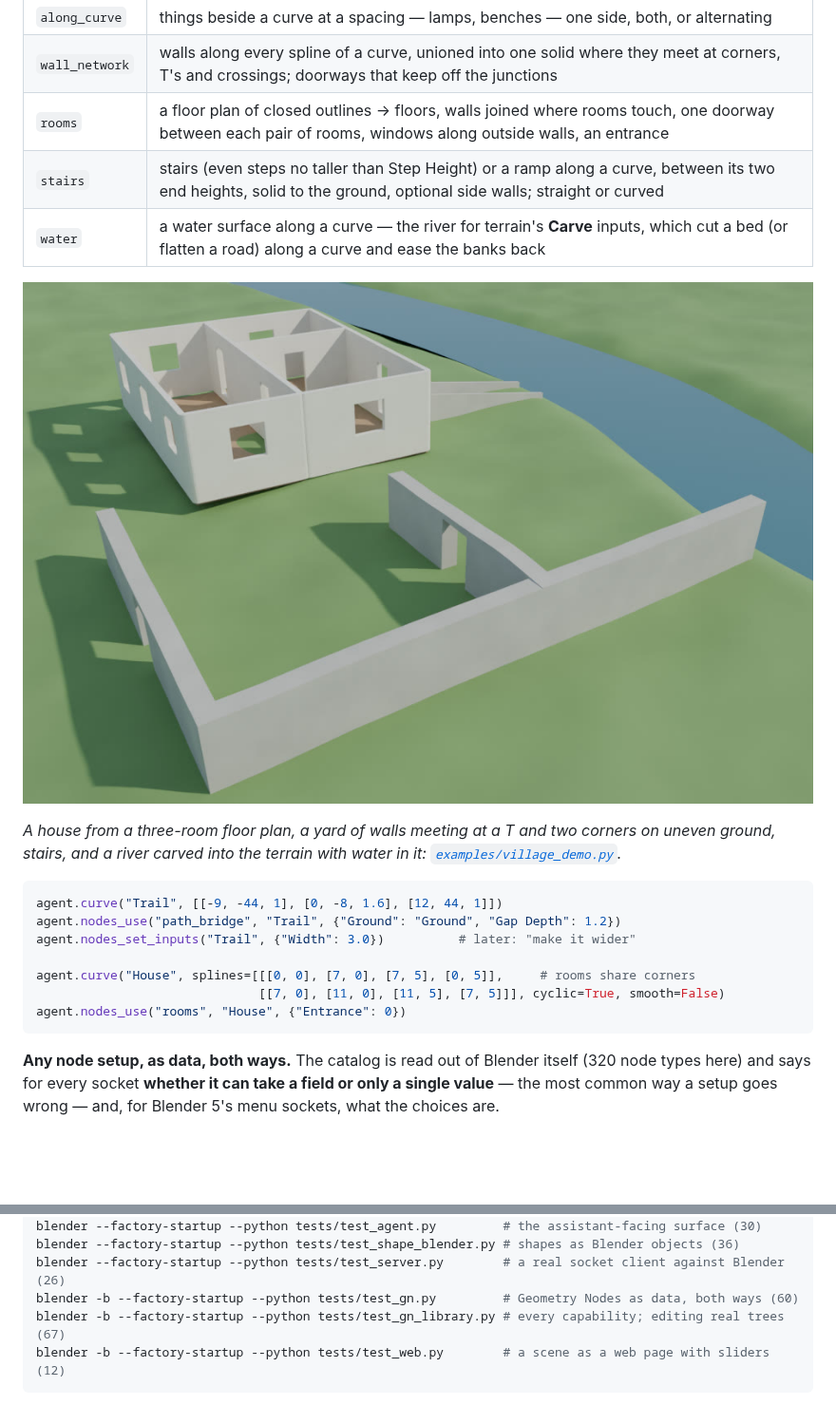
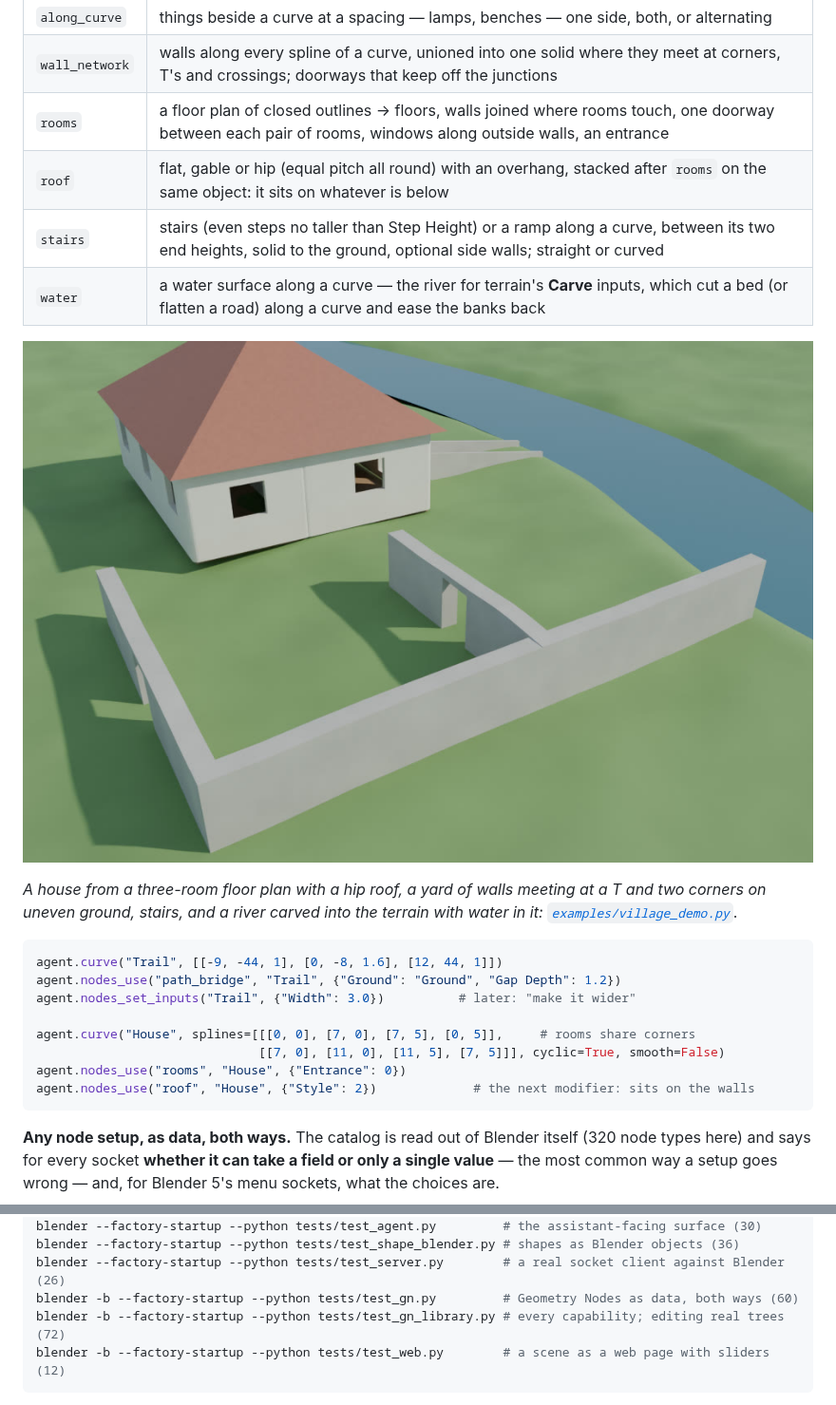
Before and after one commit to quacktheplanet/CodeNodes, a Markdown page: README.md, 2 parts joined by grey strips. Shown at 95% size. Drawn GitHub-style; pictures changed too: docs/village_demo.jpg; blank space fills up the shorter version.

````diff
--- a/README.md
+++ b/README.md
@@ -186,12 +186,13 @@ node group with its controls as modifier sliders, seeded so the same seed gives
 | `along_curve` | things beside a curve at a spacing — lamps, benches — one side, both, or alternating |
 | `wall_network` | walls along every spline of a curve, unioned into one solid where they meet at corners, T's and crossings; doorways that keep off the junctions |
 | `rooms` | a floor plan of closed outlines → floors, walls joined where rooms touch, one doorway between each pair of rooms, windows along outside walls, an entrance |
+| `roof` | flat, gable or hip (equal pitch all round) with an overhang, stacked after `rooms` on the same object: it sits on whatever is below |
 | `stairs` | stairs (even steps no taller than Step Height) or a ramp along a curve, between its two end heights, solid to the ground, optional side walls; straight or curved |
 | `water` | a water surface along a curve — the river for terrain's **Carve** inputs, which cut a bed (or flatten a road) along a curve and ease the banks back |
 
 ![A village from the newer capabilities](docs/village_demo.jpg)
 
-*A house from a three-room floor plan, a yard of walls meeting at a T and two corners on uneven
+*A house from a three-room floor plan with a hip roof, a yard of walls meeting at a T and two corners on uneven
 ground, stairs, and a river carved into the terrain with water in it:
 [`examples/village_demo.py`](examples/village_demo.py).*
 
@@ -203,6 +204,7 @@ agent.nodes_set_inputs("Trail", {"Width": 3.0})          # later: "make it wider
 agent.curve("House", splines=[[[0, 0], [7, 0], [7, 5], [0, 5]],     # rooms share corners
                               [[7, 0], [11, 0], [11, 5], [7, 5]]], cyclic=True, smooth=False)
 agent.nodes_use("rooms", "House", {"Entrance": 0})
+agent.nodes_use("roof", "House", {"Style": 2})             # the next modifier: sits on the walls
 ```
 
 **Any node setup, as data, both ways.** The catalog is read out of Blender itself (320 node types
@@ -295,7 +297,7 @@ blender --factory-startup --python tests/test_agent.py         # the assistant-f
 blender --factory-startup --python tests/test_shape_blender.py # shapes as Blender objects (36)
 blender --factory-startup --python tests/test_server.py        # a real socket client against Blender (26)
 blender -b --factory-startup --python tests/test_gn.py         # Geometry Nodes as data, both ways (60)
-blender -b --factory-startup --python tests/test_gn_library.py # every capability; editing real trees (67)
+blender -b --factory-startup --python tests/test_gn_library.py # every capability; editing real trees (72)
 blender -b --factory-startup --python tests/test_web.py        # a scene as a web page with sliders (12)
 ```
 
````
Also changed, not shown: 5 other files.
